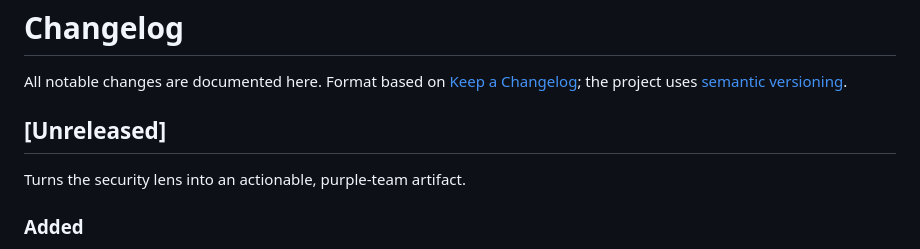
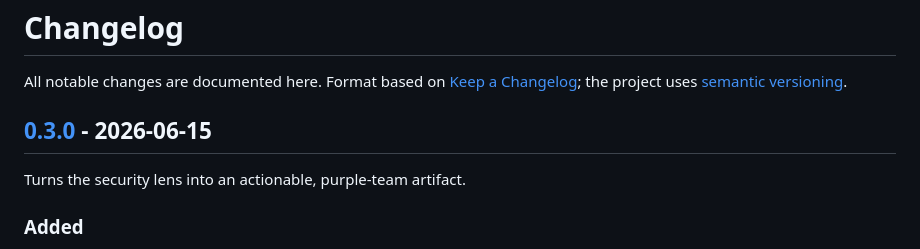
Before and after one commit to JKasteele/ai-act-companion, a Markdown page: CHANGELOG.md, the part around one of its changes. Rendered like a GitHub page.

```diff
--- a/CHANGELOG.md
+++ b/CHANGELOG.md
@@ -4,7 +4,7 @@ All notable changes are documented here. Format based on
 [Keep a Changelog](https://keepachangelog.com/); the project uses
 [semantic versioning](https://semver.org/).
 
-## [Unreleased]
+## [0.3.0] - 2026-06-15
 
 Turns the security lens into an actionable, purple-team artifact.
 
```
Also changed, not shown: other parts of CHANGELOG.md (+2 -0 lines), README.md (+5 -5 lines), docs/img/README.md (+2 -1 lines), docs/img/demo.gif, docs/img/redteam.png (added), 6 other files.
